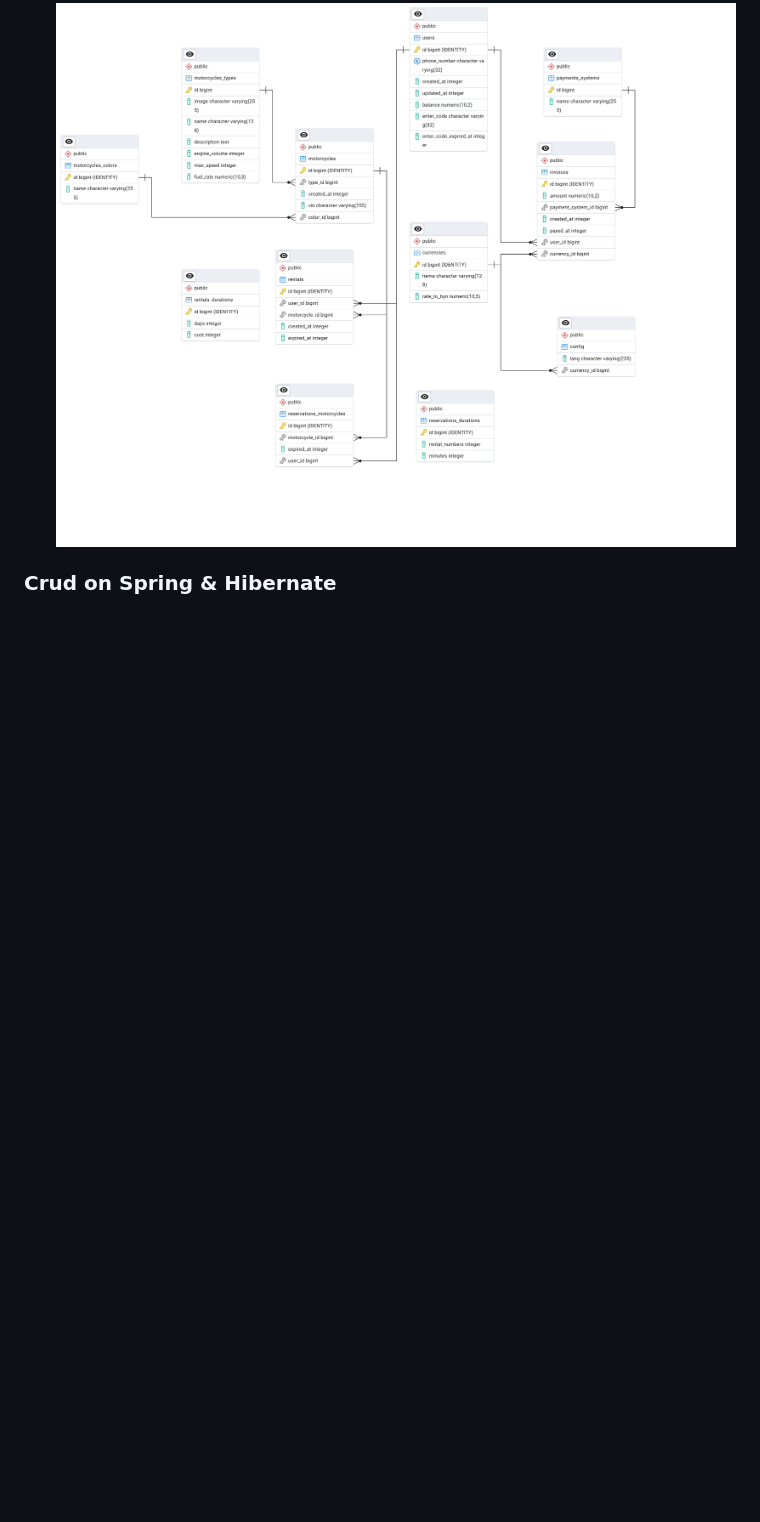
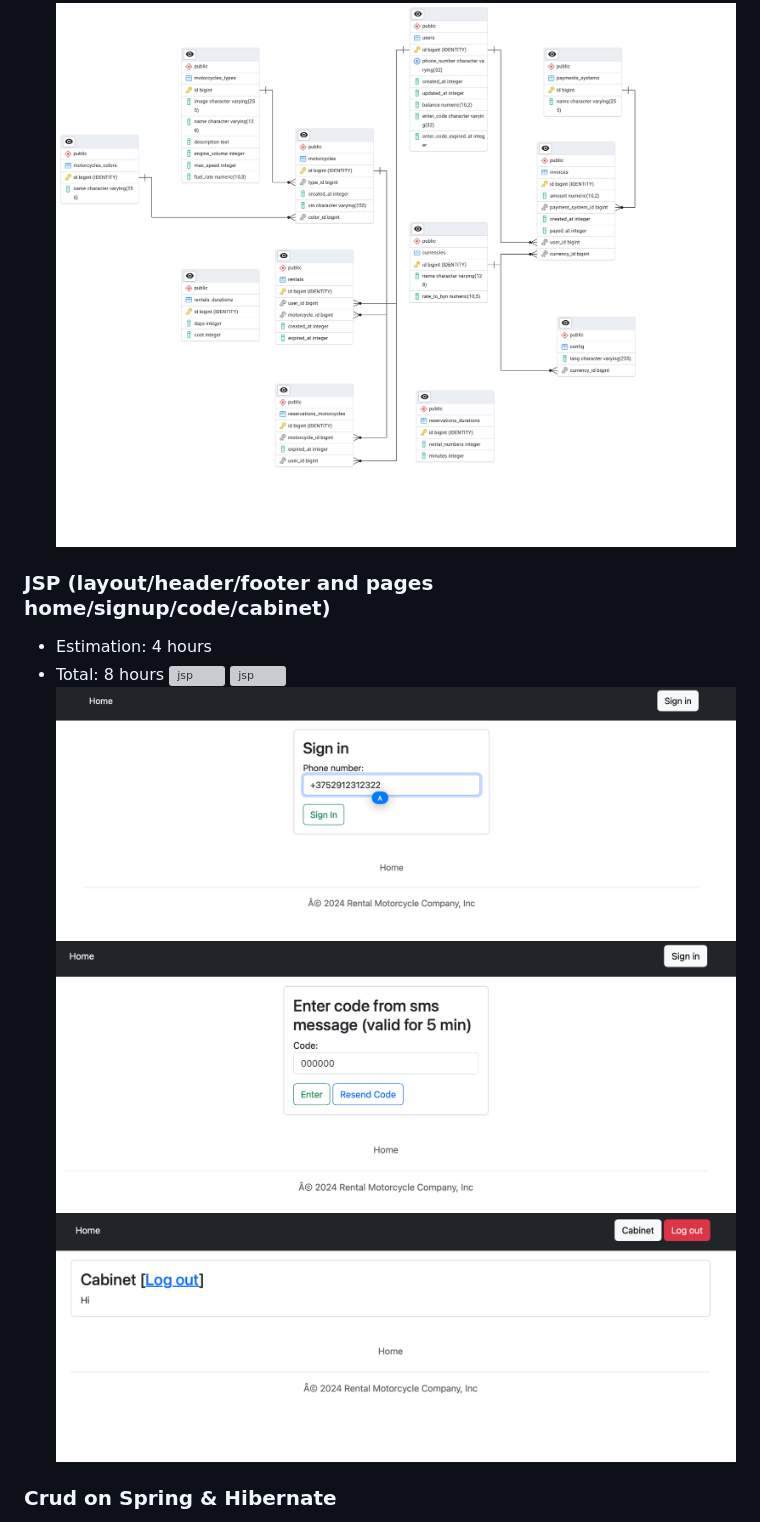
Before and after one commit to Intzer/bsuir-ciir-java, a Markdown page: readme.md, the part around the change. Rendered like a GitHub page; pictures changed too: screenshots/s3.png (added), screenshots/s4.png (added), screenshots/s5.png (added); blank space fills up the shorter version; grey boxes are pictures that could not be loaded.

```diff
--- a/readme.md
+++ b/readme.md
@@ -11,6 +11,16 @@
 - Scheme:
 ![bd_scheme](https://github.com/intzer/bsuir-ciir-java/blob/main/bd_scheme.png?raw=true)
 
+### JSP (layout/header/footer and pages home/signup/code/cabinet)
+- Estimation: 4 hours
+- Total: 8 hours
+![jsp](https://github.com/intzer/bsuir-ciir-java/blob/main/screenshots/s1.png?raw=true)
+![jsp](https://github.com/intzer/bsuir-ciir-java/blob/main/screenshots/s2.png?raw=true)
+![jsp](https://github.com/intzer/bsuir-ciir-java/blob/main/screenshots/s3.png?raw=true)
+![jsp](https://github.com/intzer/bsuir-ciir-java/blob/main/screenshots/s4.png?raw=true)
+![jsp](https://github.com/intzer/bsuir-ciir-java/blob/main/screenshots/s5.png?raw=true)
+
+
 ### Crud on Spring & Hibernate
 - Estimation: 40 hours
 - Total: -
```
Also changed, not shown: 4 other files.
